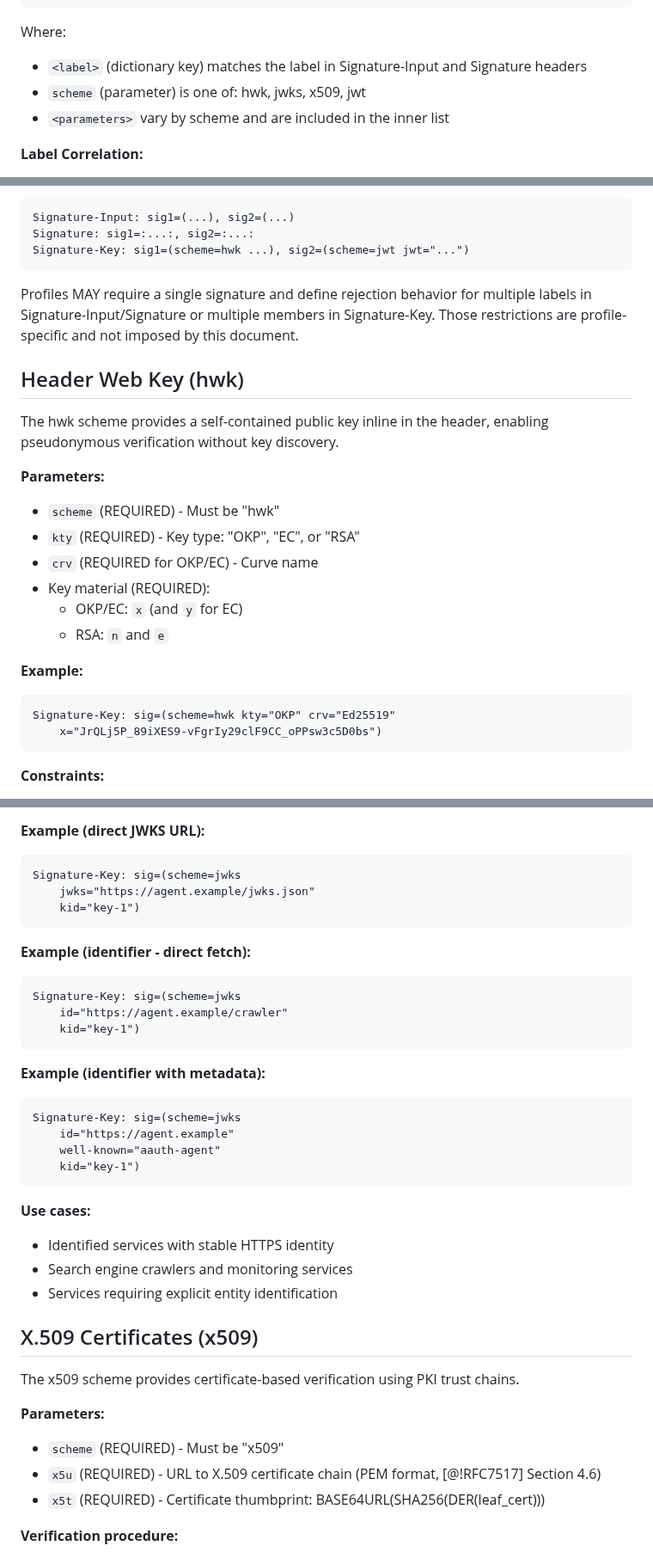
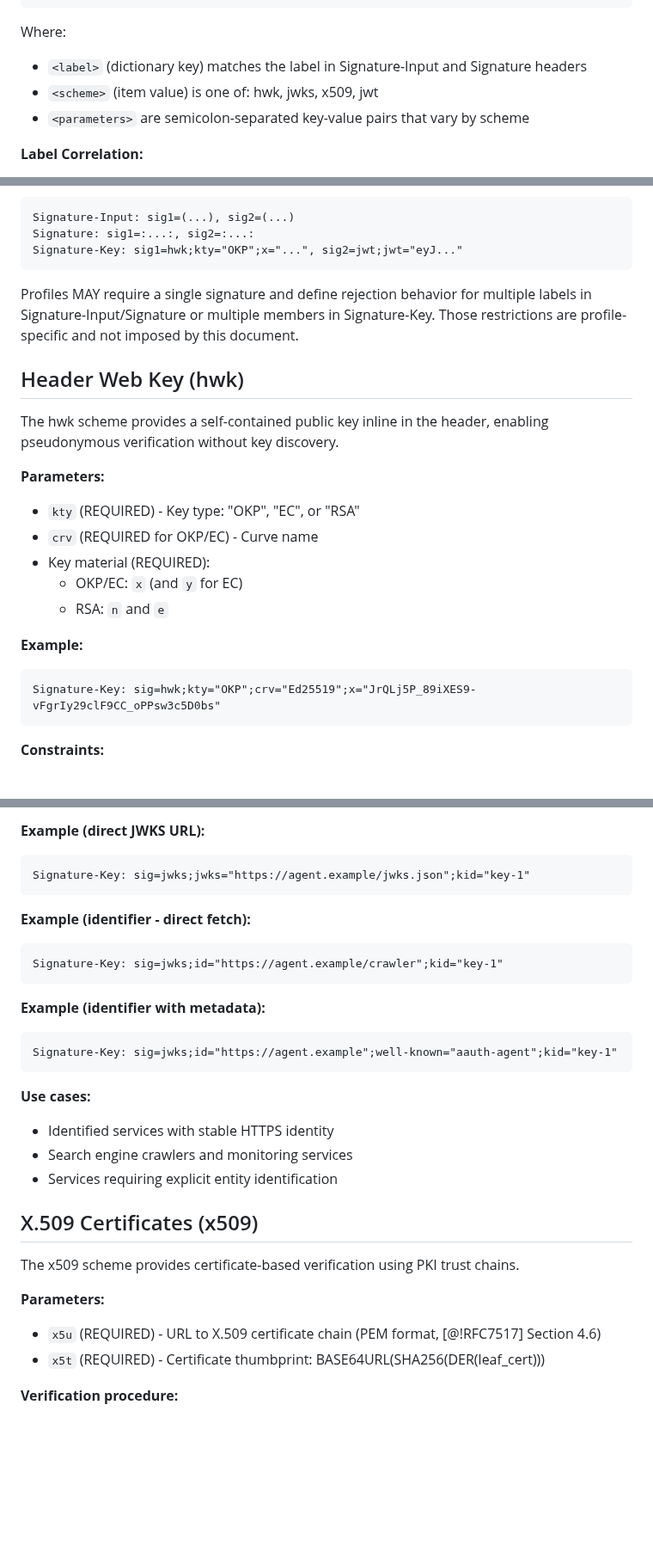
Before and after one commit to dickhardt/signature-key, a Markdown page: draft-hardt-httpbis-signature-key.md, 3 parts joined by grey strips. Shown at 86% size. GitHub-like rendering; blank space fills up the shorter version.

Commit message:
Fix Signature-Key header format for RFC 8941 compliance
- Change format from sig=(scheme=<token> ...) to sig=<scheme>;...
- Scheme is now the item value, not a parameter
- Parameters use semicolon-separated RFC 8941 syntax
- Update all examples throughout the document

🤖 Generated with [Claude Code](https://claude.com/claude-code)

Co-Authored-By: Claude Opus 4.5 <noreply@anthropic.com>

````diff
--- a/draft-hardt-httpbis-signature-key.md
+++ b/draft-hardt-httpbis-signature-key.md
@@ -61,8 +61,8 @@ Signature-Key: <label>=(scheme=<token> <parameters>...)
 
 Where:
 - `<label>` (dictionary key) matches the label in Signature-Input and Signature headers
-- `scheme` (parameter) is one of: hwk, jwks, x509, jwt
-- `<parameters>` vary by scheme and are included in the inner list
+- `<scheme>` (item value) is one of: hwk, jwks, x509, jwt
+- `<parameters>` are semicolon-separated key-value pairs that vary by scheme
 
 **Label Correlation:**
 
@@ -111,7 +111,7 @@ The dictionary format supports multiple signatures per message. Each signature h
 ```
 Signature-Input: sig1=(...), sig2=(...)
 Signature: sig1=:...:, sig2=:...:
-Signature-Key: sig1=(scheme=hwk ...), sig2=(scheme=jwt jwt="...")
+Signature-Key: sig1=hwk;kty="OKP";x="...", sig2=jwt;jwt="eyJ..."
 ```
 
 Profiles MAY require a single signature and define rejection behavior for multiple labels in Signature-Input/Signature or multiple members in Signature-Key. Those restrictions are profile-specific and not imposed by this document.
@@ -121,7 +121,6 @@ Profiles MAY require a single signature and define rejection behavior for multip
 The hwk scheme provides a self-contained public key inline in the header, enabling pseudonymous verification without key discovery.
 
 **Parameters:**
-- `scheme` (REQUIRED) - Must be "hwk"
 - `kty` (REQUIRED) - Key type: "OKP", "EC", or "RSA"
 - `crv` (REQUIRED for OKP/EC) - Curve name
 - Key material (REQUIRED):
@@ -131,8 +130,7 @@ The hwk scheme provides a self-contained public key inline in the header, enabli
 **Example:**
 
 ```
-Signature-Key: sig=(scheme=hwk kty="OKP" crv="Ed25519"
-    x="JrQLj5P_89iXES9-vFgrIy29clF9CC_oPPsw3c5D0bs")
+Signature-Key: sig=hwk;kty="OKP";crv="Ed25519";x="JrQLj5P_89iXES9-vFgrIy29clF9CC_oPPsw3c5D0bs"
 ```
 
 **Constraints:**
@@ -181,26 +178,19 @@ If `well-known` parameter is absent:
 **Example (direct JWKS URL):**
 
 ```
-Signature-Key: sig=(scheme=jwks
-    jwks="https://agent.example/jwks.json"
-    kid="key-1")
+Signature-Key: sig=jwks;jwks="https://agent.example/jwks.json";kid="key-1"
 ```
 
 **Example (identifier - direct fetch):**
 
 ```
-Signature-Key: sig=(scheme=jwks
-    id="https://agent.example/crawler"
-    kid="key-1")
+Signature-Key: sig=jwks;id="https://agent.example/crawler";kid="key-1"
 ```
 
 **Example (identifier with metadata):**
 
 ```
-Signature-Key: sig=(scheme=jwks
-    id="https://agent.example"
-    well-known="aauth-agent"
-    kid="key-1")
+Signature-Key: sig=jwks;id="https://agent.example";well-known="aauth-agent";kid="key-1"
 ```
 
 **Use cases:**
@@ -213,7 +203,6 @@ Signature-Key: sig=(scheme=jwks
 The x509 scheme provides certificate-based verification using PKI trust chains.
 
 **Parameters:**
-- `scheme` (REQUIRED) - Must be "x509"
 - `x5u` (REQUIRED) - URL to X.509 certificate chain (PEM format, [@!RFC7517] Section 4.6)
 - `x5t` (REQUIRED) - Certificate thumbprint: BASE64URL(SHA256(DER(leaf_cert)))
 
````
Also changed, not shown: other parts of draft-hardt-httpbis-signature-key.md (+5 -9 lines).
